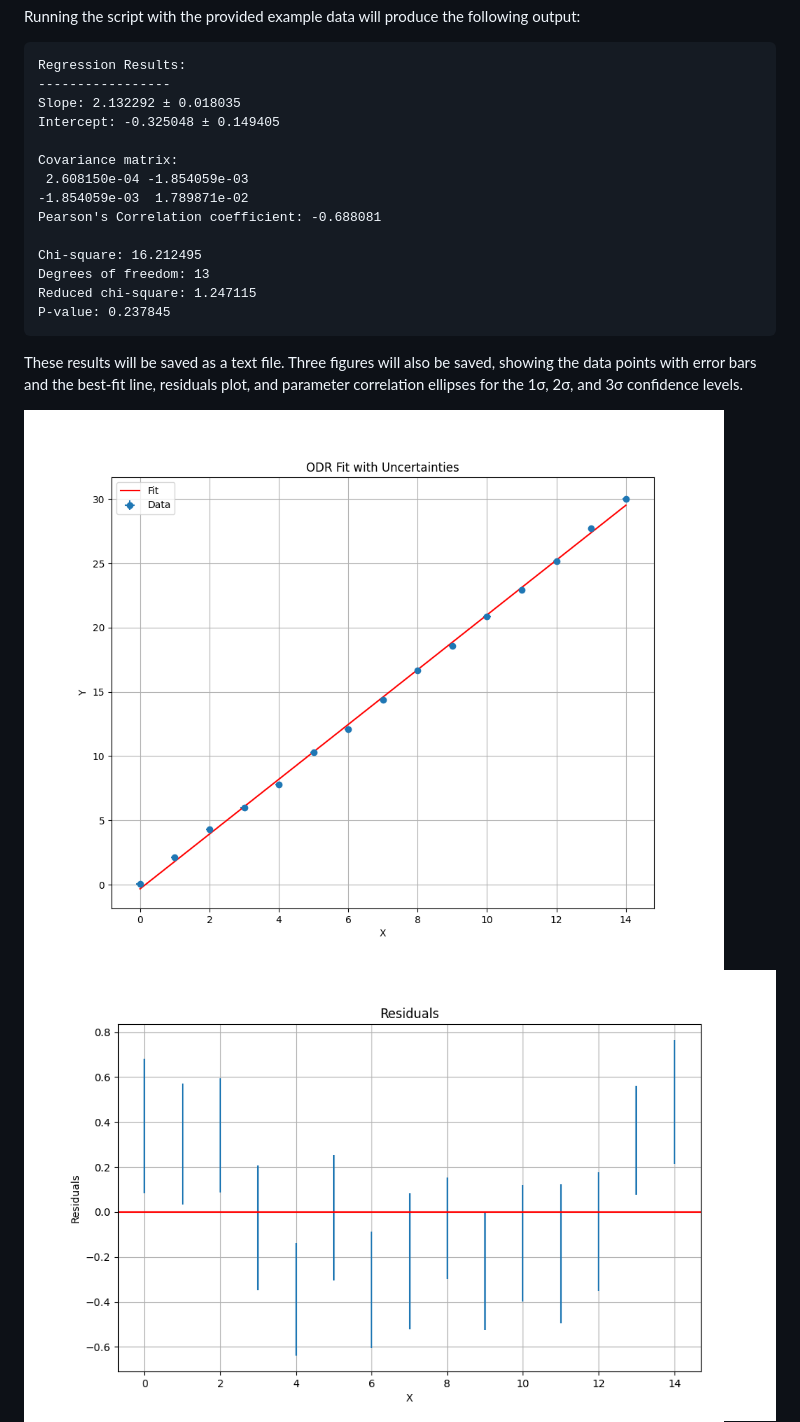
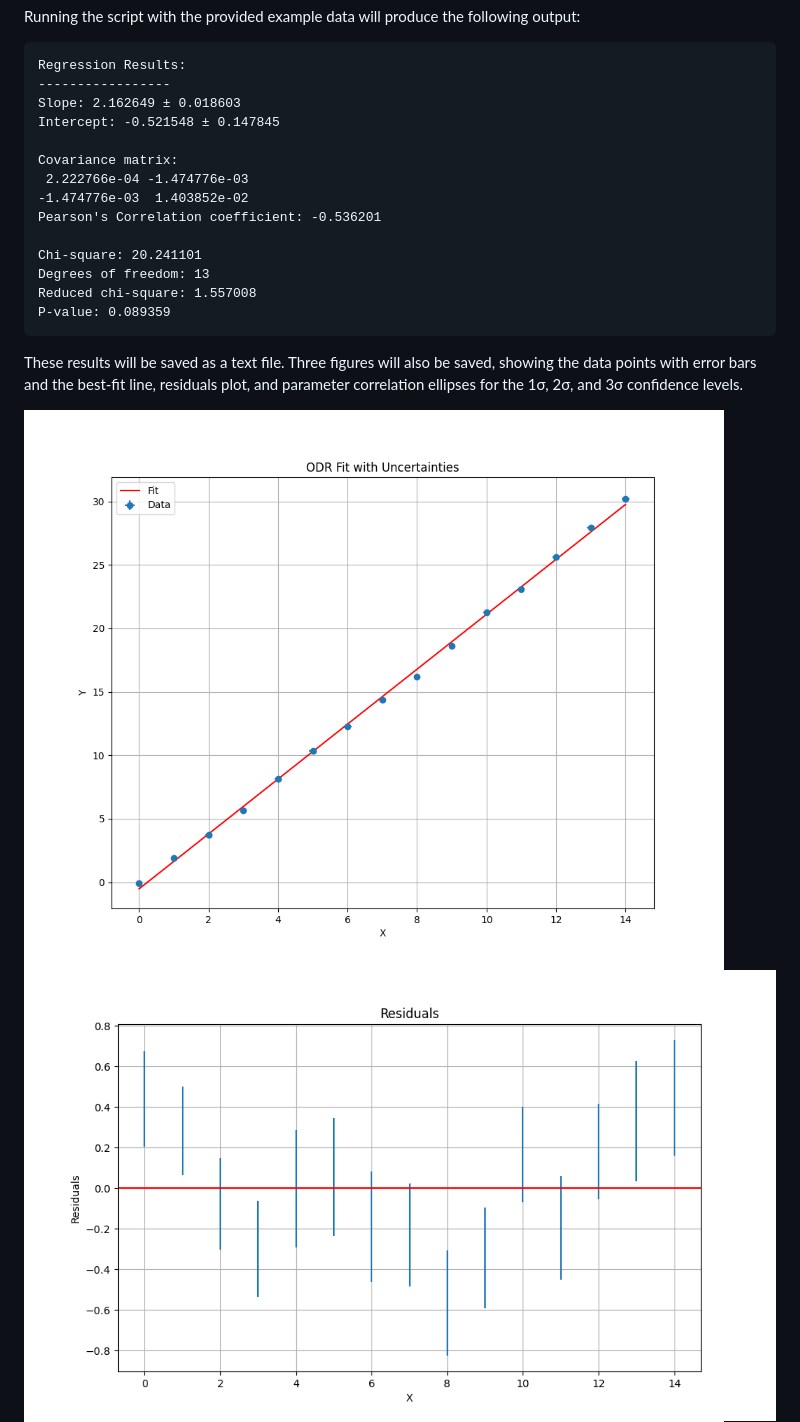
Before and after one commit to hezy/ODR-example, a Markdown page: README.md, the part around the change. Rendered like a GitHub page; pictures changed too: correlation_ellipses.png, fit_plot.png, residuals_plot.png.

````diff
--- a/README.md
+++ b/README.md
@@ -56,18 +56,18 @@ Running the script with the provided example data will produce the following out
 ```
 Regression Results:
 -----------------
-Slope: 2.132292 ± 0.018035
-Intercept: -0.325048 ± 0.149405
+Slope: 2.162649 ± 0.018603
+Intercept: -0.521548 ± 0.147845
 
 Covariance matrix:
- 2.608150e-04 -1.854059e-03
--1.854059e-03  1.789871e-02
-Pearson's Correlation coefficient: -0.688081
+ 2.222766e-04 -1.474776e-03
+-1.474776e-03  1.403852e-02
+Pearson's Correlation coefficient: -0.536201
 
-Chi-square: 16.212495
+Chi-square: 20.241101
 Degrees of freedom: 13
-Reduced chi-square: 1.247115
-P-value: 0.237845
+Reduced chi-square: 1.557008
+P-value: 0.089359
 ```
 These results will be saved as a text file. Three figures will also be saved, showing the data points with error bars and the best-fit line, residuals plot, and parameter correlation ellipses for the 1σ, 2σ, and 3σ confidence levels.
 
````
Also changed, not shown: 3 other files.
